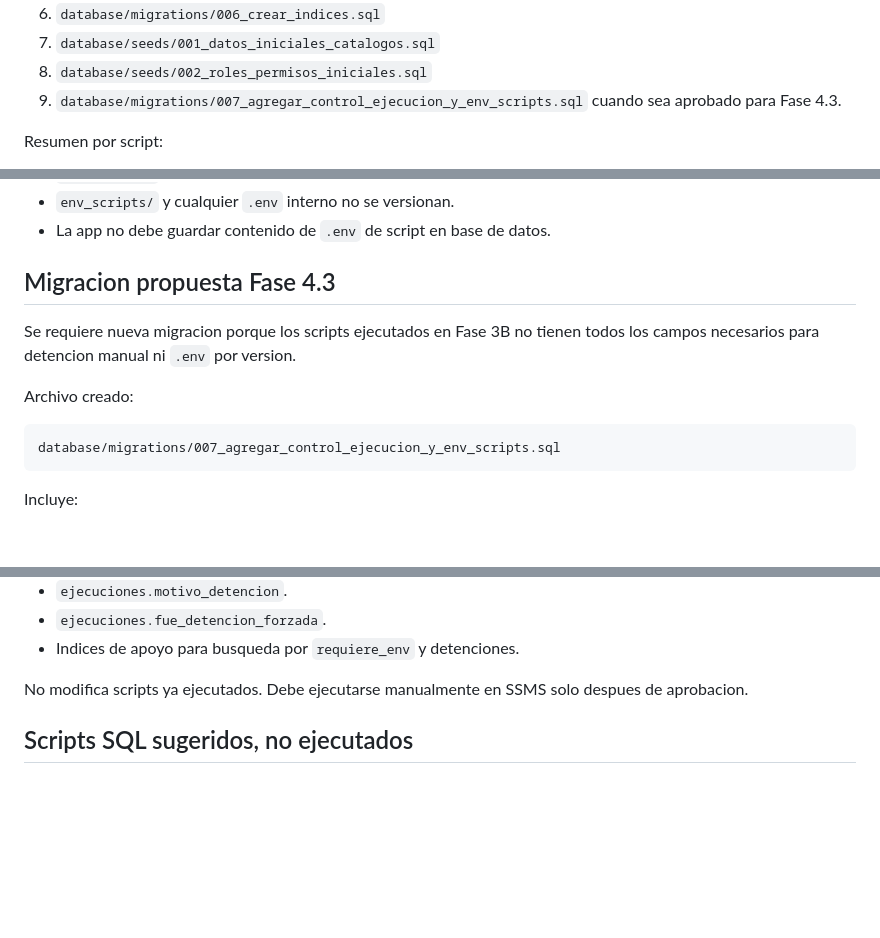
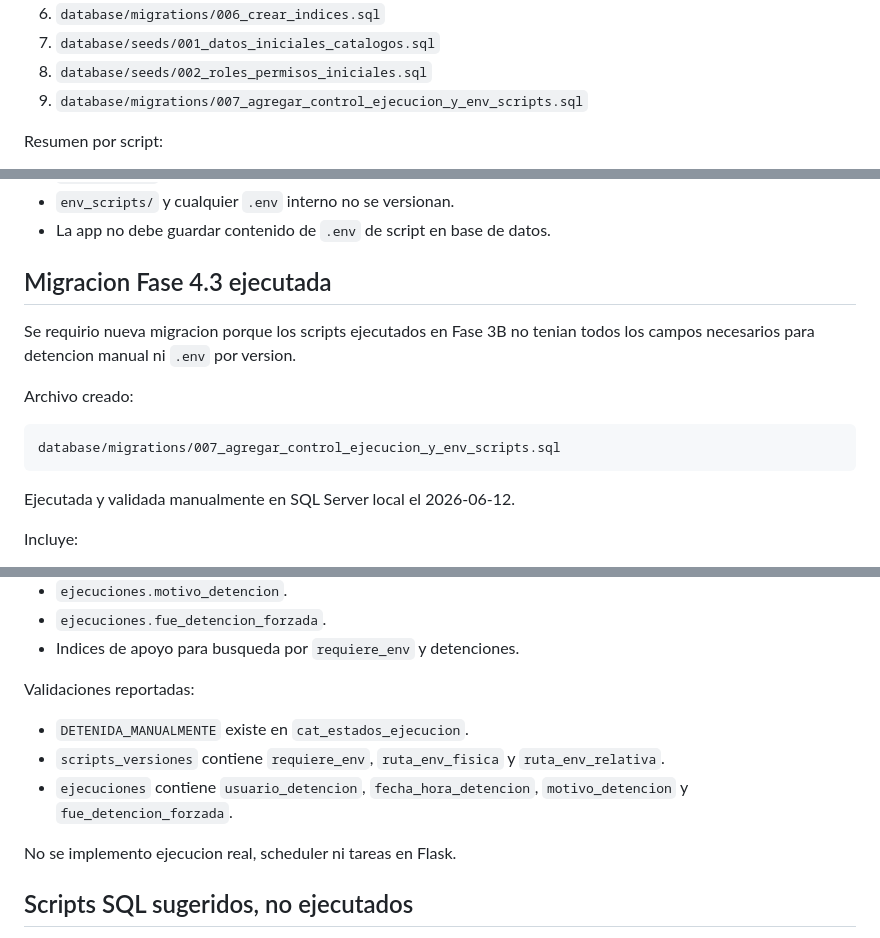
Before and after one commit to blizamav/App_Sheduler, a Markdown page: docs/BASE_DATOS.md, 3 parts joined by grey strips. Rendered like a GitHub page; blank space fills up the shorter version.

````diff
--- a/docs/BASE_DATOS.md
+++ b/docs/BASE_DATOS.md
@@ -56,7 +56,7 @@ Orden correcto de ejecucion manual en SQL Server Management Studio:
 6. `database/migrations/006_crear_indices.sql`
 7. `database/seeds/001_datos_iniciales_catalogos.sql`
 8. `database/seeds/002_roles_permisos_iniciales.sql`
-9. `database/migrations/007_agregar_control_ejecucion_y_env_scripts.sql` cuando sea aprobado para Fase 4.3.
+9. `database/migrations/007_agregar_control_ejecucion_y_env_scripts.sql`
 
 Resumen por script:
 
@@ -481,15 +481,17 @@ Reglas:
 * `env_scripts/` y cualquier `.env` interno no se versionan.
 * La app no debe guardar contenido de `.env` de script en base de datos.
 
-## Migracion propuesta Fase 4.3
+## Migracion Fase 4.3 ejecutada
 
-Se requiere nueva migracion porque los scripts ejecutados en Fase 3B no tienen todos los campos necesarios para detencion manual ni `.env` por version.
+Se requirio nueva migracion porque los scripts ejecutados en Fase 3B no tenian todos los campos necesarios para detencion manual ni `.env` por version.
 
 Archivo creado:
 
 ```text
 database/migrations/007_agregar_control_ejecucion_y_env_scripts.sql
 ```
+
+Ejecutada y validada manualmente en SQL Server local el 2026-06-12.
 
 Incluye:
 
@@ -503,7 +505,13 @@ Incluye:
 * `ejecuciones.fue_detencion_forzada`.
 * Indices de apoyo para busqueda por `requiere_env` y detenciones.
 
-No modifica scripts ya ejecutados. Debe ejecutarse manualmente en SSMS solo despues de aprobacion.
+Validaciones reportadas:
+
+* `DETENIDA_MANUALMENTE` existe en `cat_estados_ejecucion`.
+* `scripts_versiones` contiene `requiere_env`, `ruta_env_fisica` y `ruta_env_relativa`.
+* `ejecuciones` contiene `usuario_detencion`, `fecha_hora_detencion`, `motivo_detencion` y `fue_detencion_forzada`.
+
+No se implemento ejecucion real, scheduler ni tareas en Flask.
 
 ## Scripts SQL sugeridos, no ejecutados
 
````
Also changed, not shown: docs/CHANGELOG.md (+14 -0 lines), log_codex.md (+14 -3 lines).
